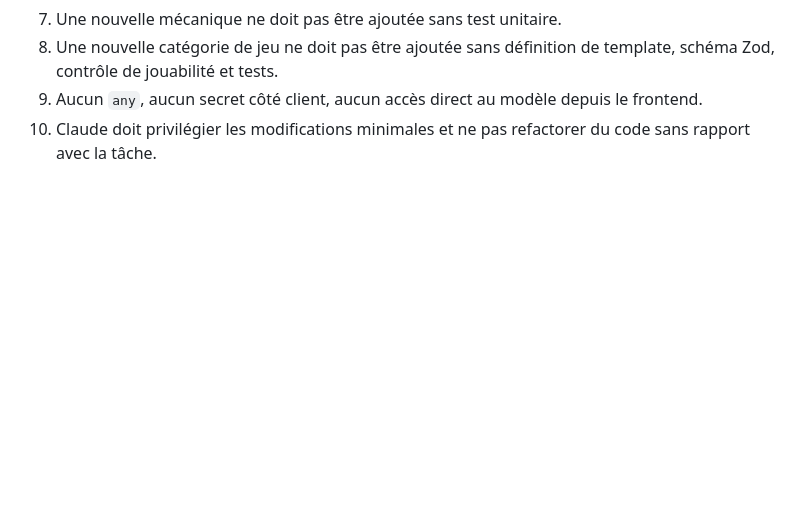
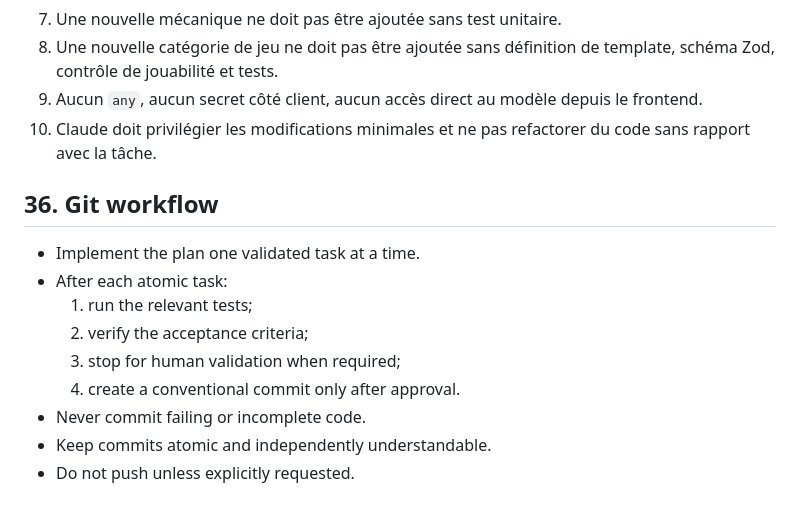
Before and after one commit to YounJeh/jeu_automatique, a Markdown page: CLAUDE.md, the part around the change. Rendered like a GitHub page; blank space fills up the shorter version.

Commit message:
ajout Git workflow pour commit après chaque tache atomique dans le plan

```diff
--- a/CLAUDE.md
+++ b/CLAUDE.md
@@ -1343,3 +1343,15 @@ Ne pas complexifier l’architecture pour anticiper des besoins futurs non confi
 8. Une nouvelle catégorie de jeu ne doit pas être ajoutée sans définition de template, schéma Zod, contrôle de jouabilité et tests.
 9. Aucun `any`, aucun secret côté client, aucun accès direct au modèle depuis le frontend.
 10. Claude doit privilégier les modifications minimales et ne pas refactorer du code sans rapport avec la tâche.
+
+## 36. Git workflow
+
+- Implement the plan one validated task at a time.
+- After each atomic task:
+  1. run the relevant tests;
+  2. verify the acceptance criteria;
+  3. stop for human validation when required;
+  4. create a conventional commit only after approval.
+- Never commit failing or incomplete code.
+- Keep commits atomic and independently understandable.
+- Do not push unless explicitly requested.
```
